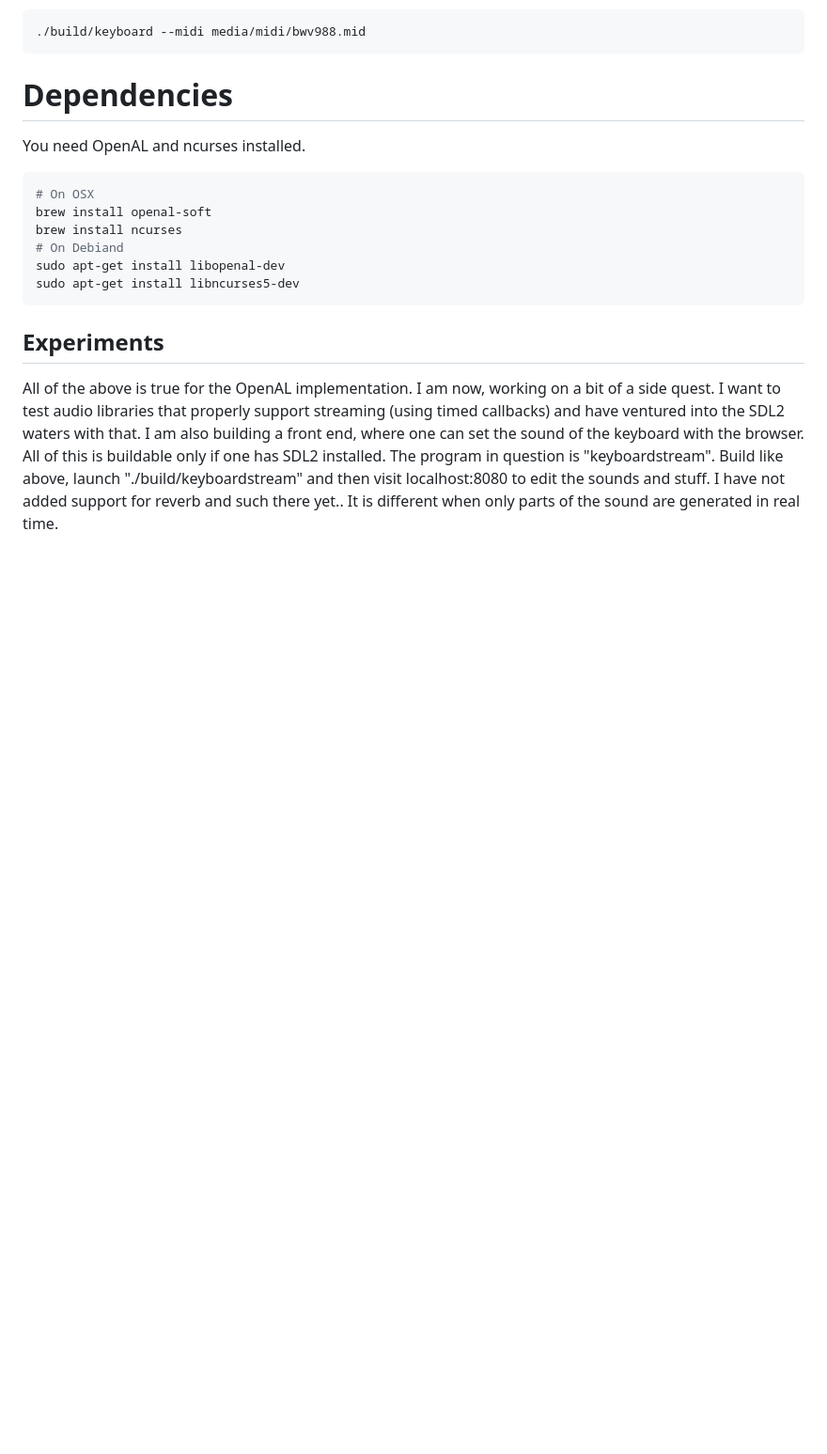
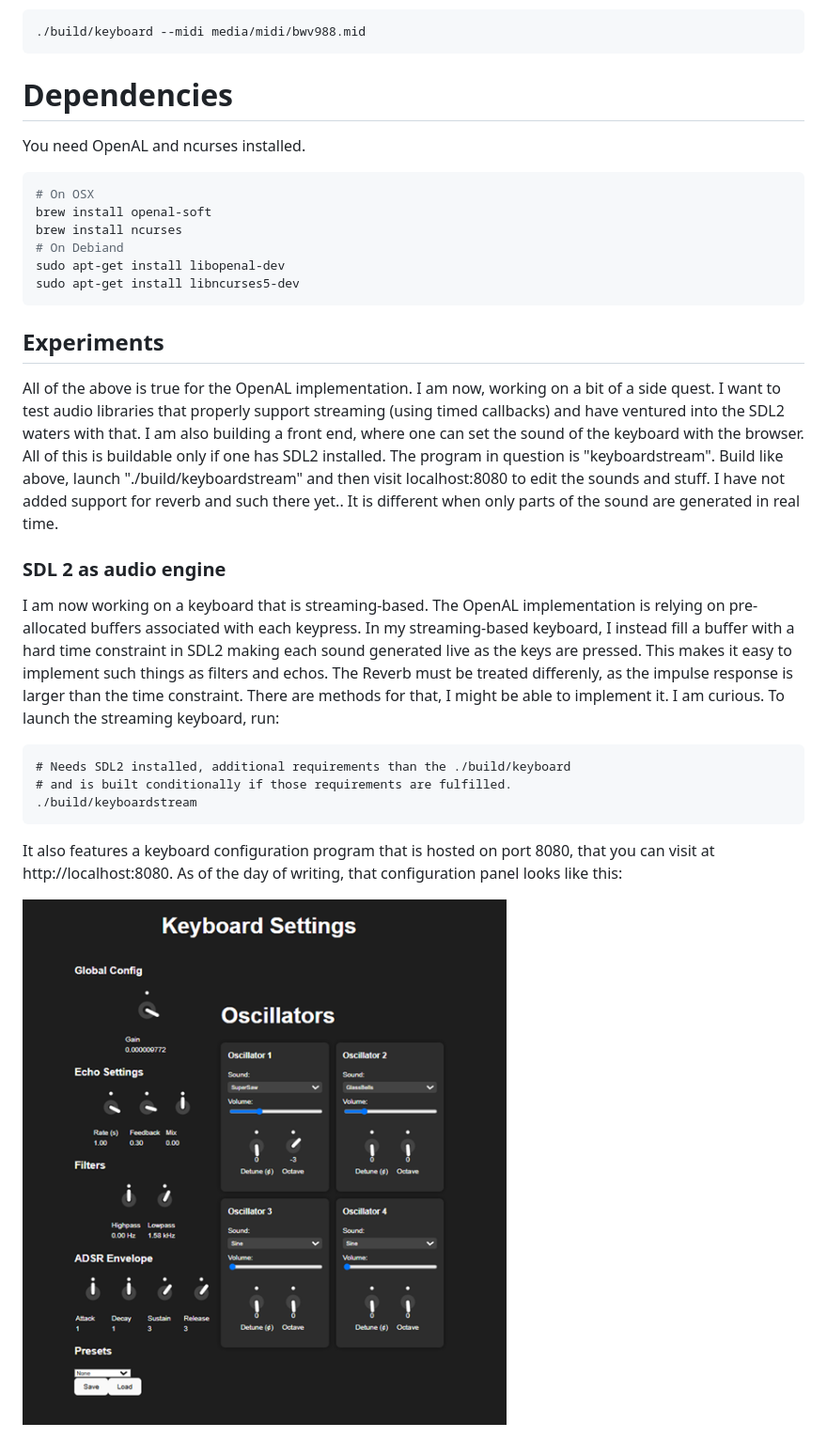
Before and after one commit to Ricardicus/keyboard-synth, a Markdown page: README.md, the part around the change. Shown: that part at 94% size. GitHub-like rendering; pictures changed too: media/images/keyboardconf.png (added); blank space fills up the shorter version.

````diff
--- a/README.md
+++ b/README.md
@@ -117,3 +117,19 @@ I want to test audio libraries that properly support streaming (using timed call
 have ventured into the SDL2 waters with that. I am also building a front end, where one can set
 the sound of the keyboard with the browser. All of this is buildable only if one has SDL2 installed.
 The program in question is "keyboardstream". Build like above, launch "./build/keyboardstream" and then visit localhost:8080 to edit the sounds and stuff. I have not added support for reverb and such there yet.. It is different when only parts of the sound are generated in real time.
+
+### SDL 2 as audio engine
+
+I am now working on a keyboard that is streaming-based. The OpenAL implementation is relying on pre-allocated buffers
+associated with each keypress. In my streaming-based keyboard, I instead fill a buffer with a hard time constraint in SDL2 making each sound generated live as the keys are pressed. This makes it easy to implement such things as filters and echos. The Reverb must be treated differenly, as the impulse response is larger than the time constraint. There are methods for that, I might be able to implement it. I am curious. To launch the streaming keyboard, run:
+
+```
+# Needs SDL2 installed, additional requirements than the ./build/keyboard
+# and is built conditionally if those requirements are fulfilled.
+./build/keyboardstream
+```
+
+It also features a keyboard configuration program that is hosted on port 8080, that you can visit at http://localhost:8080. As of the day of writing, that configuration panel looks like this:
+
+
+![Keyboard Config](media/images/keyboardconf.png)
````
Also changed, not shown: 9 other files.
